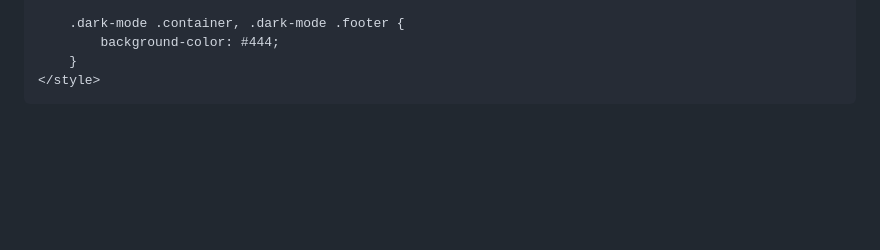
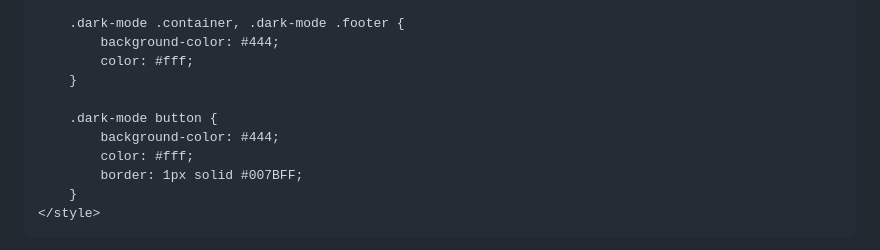
Before and after one commit to Nadjibbenayach/nadjibbenayach.github.io, a Markdown page: README.md, the part around the change printed below. Drawn GitHub-style; blank space fills up the shorter version.

```diff
--- a/README.md
+++ b/README.md
@@ -102,6 +110,13 @@
 
         .dark-mode .container, .dark-mode .footer {
             background-color: #444;
+            color: #fff;
+        }
+
+        .dark-mode button {
+            background-color: #444;
+            color: #fff;
+            border: 1px solid #007BFF;
         }
     </style>
 </head>
```
Also changed, not shown: other parts of README.md (+24 -18 lines).
